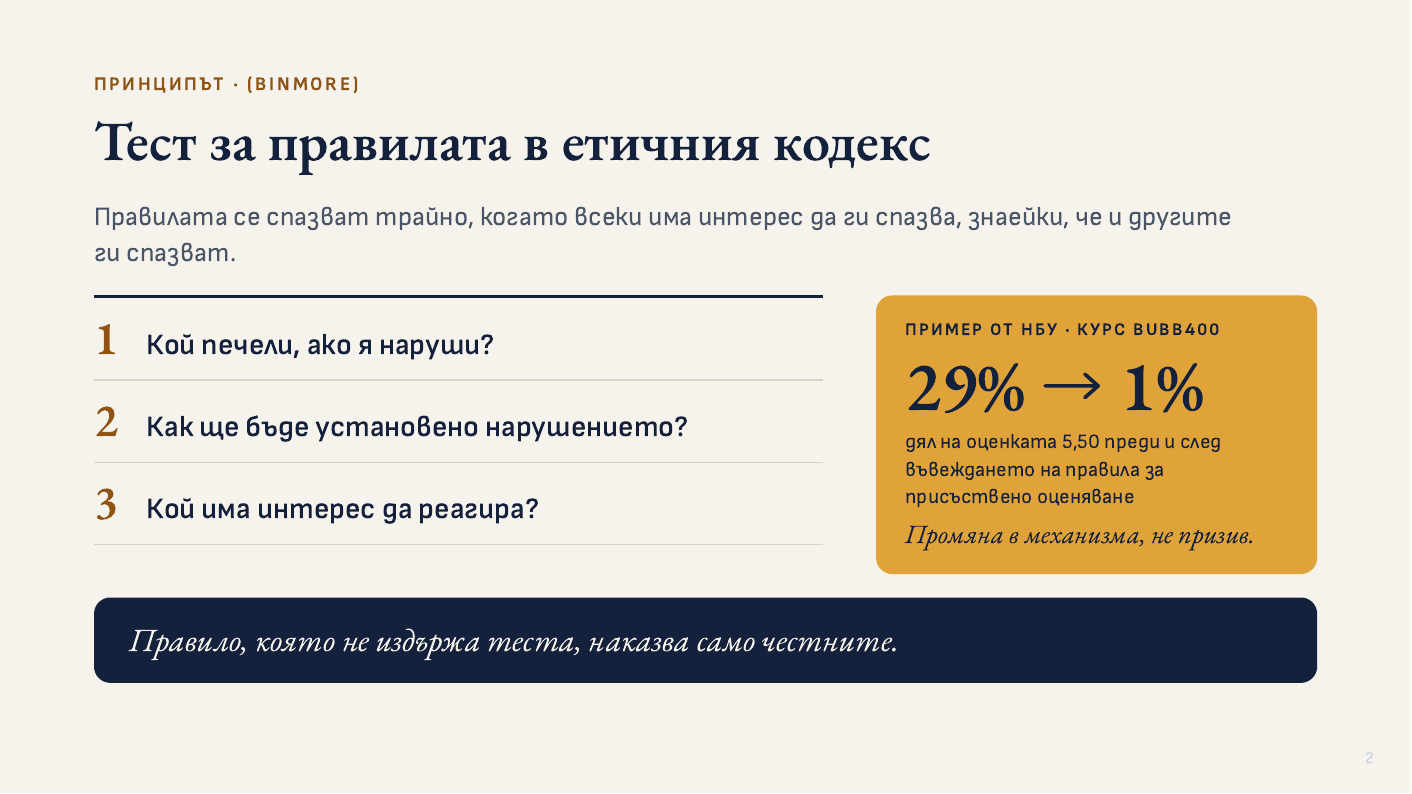
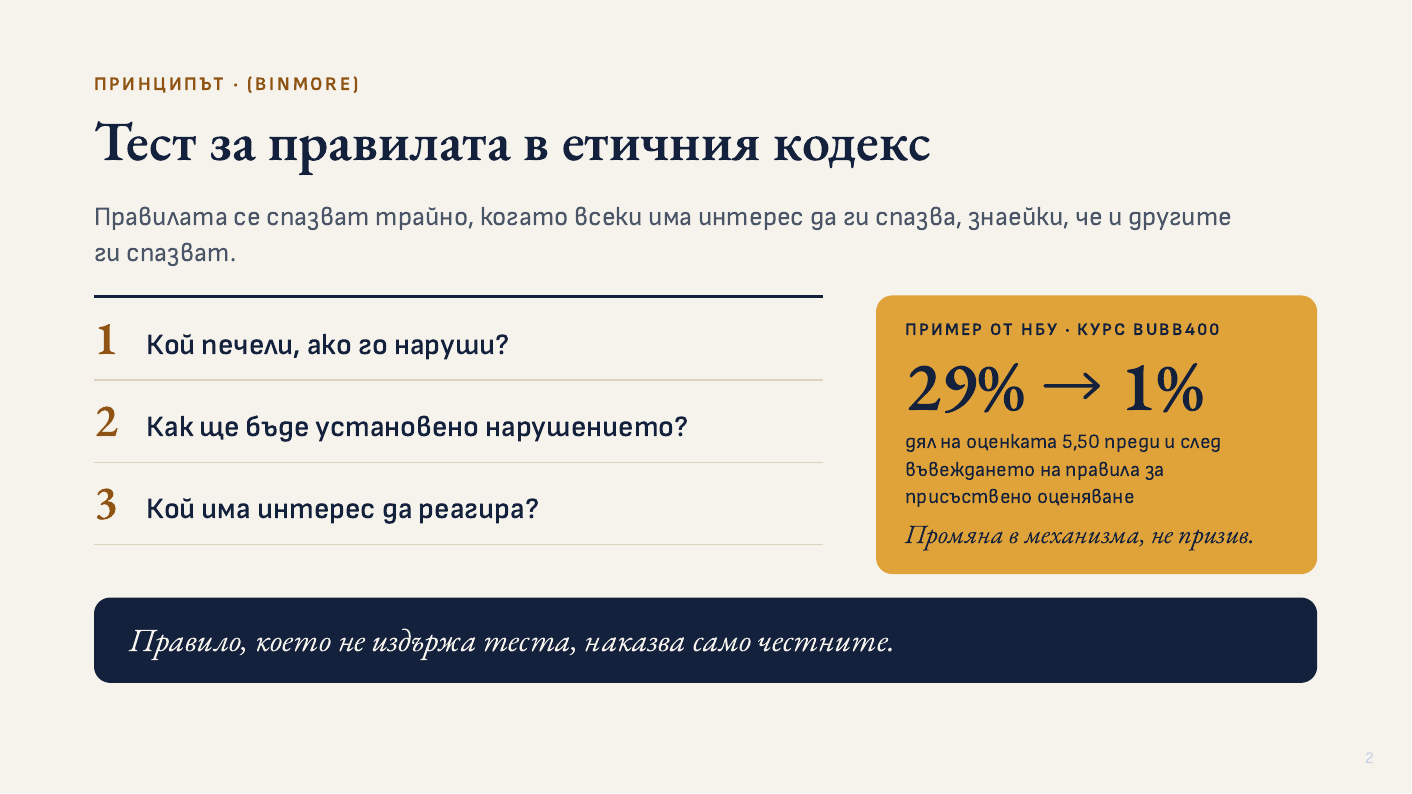
Before and after one commit to quantumjazz/ethics-seminar, a Quarto document (etika-ravnovesie.qmd): page 2 of 5. The pictures show the output file etika-ravnovesie.html that the author committed with the source, opened offline.

Commit message:
Fix two pronouns on slide 2; keep slide numbers on phones
„Правило, която“ is now „Правило, което“ and „ако я наруши“ is now
„ако го наруши“: правило is neuter. scroll-view: activation-width: 0
stops reveal.js from switching windows under 435 px (phones) to its
scroll view, which hides the c/t slide number. Re-rendered with
Quarto 1.8.27.

Co-Authored-By: Claude Opus 5.5 <noreply@anthropic.com>

```diff
--- a/etika-ravnovesie.qmd
+++ b/etika-ravnovesie.qmd
@@ -12,6 +12,8 @@ format:
     center: false
     hash: true
     slide-number: c/t
+    scroll-view:
+      activation-width: 0
     controls: false
     progress: true
     menu: false
@@ -97,7 +99,7 @@ format:
 
 :::: {.test-grid}
 ::: {.qlist}
-[1]{.qn} [Кой печели, ако я наруши?]{.qt}
+[1]{.qn} [Кой печели, ако го наруши?]{.qt}
 
 [2]{.qn} [Как ще бъде установено нарушението?]{.qt}
 
@@ -115,7 +117,7 @@ format:
 ::::
 
 ::: {.verdict .test-verdict}
-Правило, която не издържа теста, наказва само честните.
+Правило, което не издържа теста, наказва само честните.
 :::
 
 ## [I · Етичният кодекс]{.eyebrow} Пет принципа
```
Also changed, not shown: etika-ravnovesie.html.
